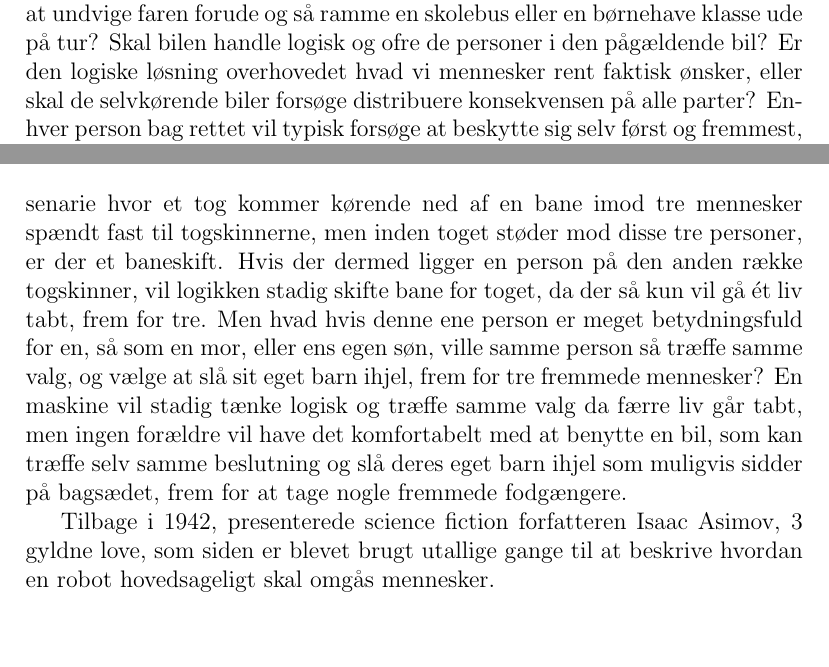
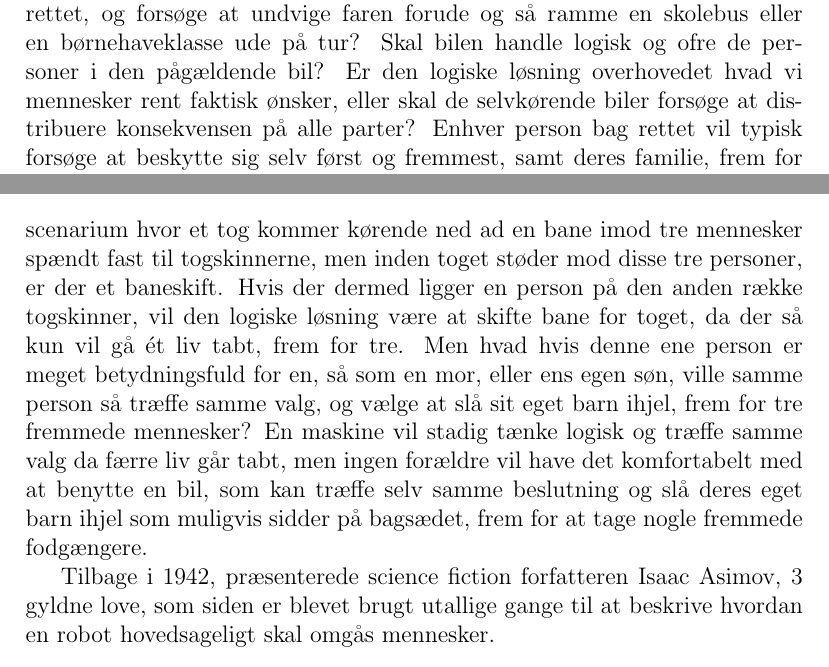
Before and after one commit to hrjakobsen/B2-18-init, a LaTeX document (P0-projekt/p0.tex, which reads P0-projekt/problemanalyse/etik.tex): two parts of page 13 of 16, joined at a grey line, cut so that both start at the same text. Compiled offline with pdfLaTeX; a LaTeX package or settings file that is missing is left out.

Commit message:
Opdateret robotetik

```diff
--- a/P0-projekt/problemanalyse/etik.tex
+++ b/P0-projekt/problemanalyse/etik.tex
@@ -1,5 +1,5 @@
 \subsection{Robotetik}
-	Hvis bilerne kommer til at blive selvkørende, er der et spørgsmål som ofte bliver stillet igen og igen. I tilfælde af bilen kommer ud for et uheld, hvad skal bilen så gøre? Skal bilen gøre det samme som en person bag rettet, og forsøge at undvige faren forude og så ramme en skolebus eller en børnehave klasse ude på tur? Skal bilen handle logisk og ofre de personer i den pågældende bil? Er den logiske løsning overhovedet hvad vi mennesker rent faktisk ønsker, eller skal de selvkørende biler forsøge distribuere konsekvensen på alle parter? Enhver person bag rettet vil typisk forsøge at beskytte sig selv først og fremmest, samt deres familie, frem for andre trafikanter, så er dette hvad en selvkørende bil også skal gøre? Hvem ville sætte sig ind i en bil som vil ofre dit liv, hvis den kan redde andres?
+	Hvis bilerne kommer til at blive selvkørende, er der et spørgsmål som ofte bliver stillet igen og igen. I tilfælde af at bilen kommer ud for et uheld, hvad skal bilen så gøre? Skal bilen gøre det samme som en person bag rettet, og forsøge at undvige faren forude og så ramme en skolebus eller en børnehaveklasse ude på tur? Skal bilen handle logisk og ofre de personer i den pågældende bil? Er den logiske løsning overhovedet hvad vi mennesker rent faktisk ønsker, eller skal de selvkørende biler forsøge at distribuere konsekvensen på alle parter? Enhver person bag rettet vil typisk forsøge at beskytte sig selv først og fremmest, samt deres familie, frem for andre trafikanter, så er dette hvad en selvkørende bil også skal gøre? Hvem ville sætte sig ind i en bil som vil ofre dit liv, hvis den kan redde andres?
 
 	Disse er alle spørgsmål som bliver stillet når der tales robotetik, og væsentlige spørgsmål vi stadig ikke har et formelt svar på endnu.
 	\begin{figure}[h!]
@@ -9,9 +9,9 @@
 		\label{fig:etik_accident}
 	\end{figure}
 	\cite{rob_etik}
-	 I et senarie hvor et tog kommer kørende ned af en bane imod tre mennesker spændt fast til togskinnerne, men inden toget støder mod disse tre personer, er der et baneskift. Hvis der dermed ligger en person på den anden række togskinner, vil logikken stadig skifte bane for toget, da der så kun vil gå ét liv tabt, frem for tre. Men hvad hvis denne ene person er meget betydningsfuld for en, så som en mor, eller ens egen søn, ville samme person så træffe samme valg, og vælge at slå sit eget barn ihjel, frem for tre fremmede mennesker? En maskine vil stadig tænke logisk og træffe samme valg da færre liv går tabt, men ingen forældre vil have det komfortabelt med at benytte en bil, som kan træffe selv samme beslutning og slå deres eget barn ihjel som muligvis sidder på bagsædet, frem for at tage nogle fremmede fodgængere.
+	 I et scenarium hvor et tog kommer kørende ned ad en bane imod tre mennesker spændt fast til togskinnerne, men inden toget støder mod disse tre personer, er der et baneskift. Hvis der dermed ligger en person på den anden række togskinner, vil den logiske løsning være at skifte bane for toget, da der så kun vil gå ét liv tabt, frem for tre. Men hvad hvis denne ene person er meget betydningsfuld for en, så som en mor, eller ens egen søn, ville samme person så træffe samme valg, og vælge at slå sit eget barn ihjel, frem for tre fremmede mennesker? En maskine vil stadig tænke logisk og træffe samme valg da færre liv går tabt, men ingen forældre vil have det komfortabelt med at benytte en bil, som kan træffe selv samme beslutning og slå deres eget barn ihjel som muligvis sidder på bagsædet, frem for at tage nogle fremmede fodgængere.
 
-	Tilbage i 1942, presenterede science fiction forfatteren Isaac Asimov, 3 gyldne love, som siden er blevet brugt utallige gange til at beskrive hvordan en robot hovedsageligt skal omgås mennesker.
+	Tilbage i 1942, præsenterede science fiction forfatteren Isaac Asimov, 3 gyldne love, som siden er blevet brugt utallige gange til at beskrive hvordan en robot hovedsageligt skal omgås mennesker.
 
 	\begin{enumerate}
 
```
Also changed, not shown: P0-projekt/problemanalyse/etik.tex (2 more changed lines).
